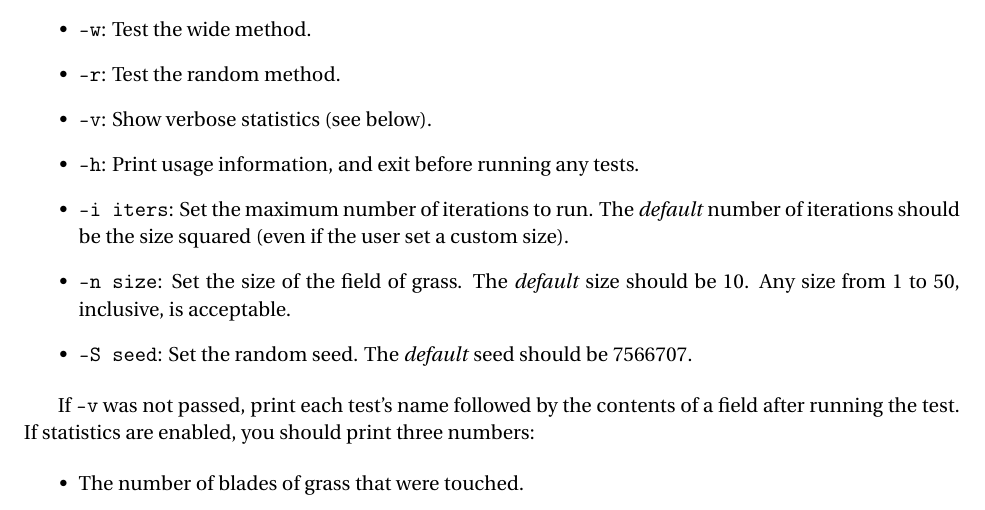
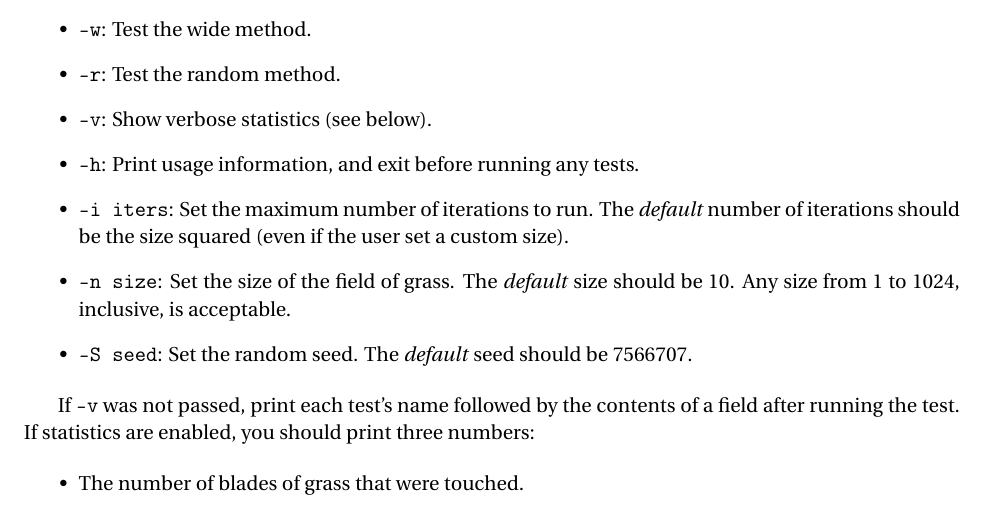
Before and after one commit to 190n/asgn8, a LaTeX document (asgn8.tex): part of page 5 of 8, cut so that both start at the same text. Compiled offline with pdfLaTeX.

Commit message:
Change max size to 1024 in PDF

```diff
--- a/asgn8.tex
+++ b/asgn8.tex
@@ -396,7 +396,7 @@ Your test harness must support any combination of the following command-line opt
     \item \texttt{-v}: Show verbose statistics (see below).
     \item \texttt{-h}: Print usage information, and exit before running any tests.
     \item \texttt{-i iters}: Set the maximum number of iterations to run. The \emph{default} number of iterations should be the size squared (even if the user set a custom size).
-    \item \texttt{-n size}: Set the size of the field of grass. The \emph{default} size should be 10. Any size from 1 to 50, inclusive, is acceptable.
+    \item \texttt{-n size}: Set the size of the field of grass. The \emph{default} size should be 10. Any size from 1 to 1024, inclusive, is acceptable.
     \item \texttt{-S seed}: Set the random seed. The \emph{default} seed should be 7566707.
 \end{itemize}
 
```
Also changed, not shown: asgn8.pdf.
